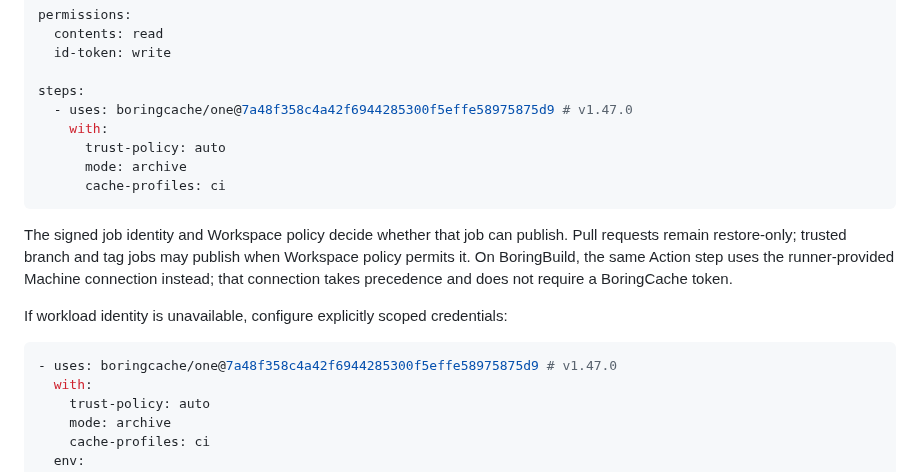
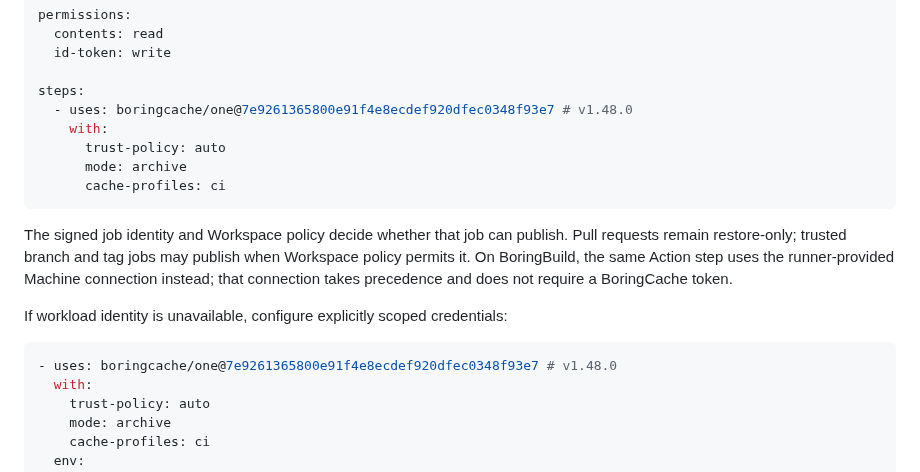
Before and after one commit to boringcache/one, a Markdown page: README.md, the part around the change. Drawn GitHub-style.

Commit message:
Update examples for One v1.48.0

````diff
--- a/README.md
+++ b/README.md
@@ -50,7 +50,7 @@ permissions:
   id-token: write
 
 steps:
-  - uses: boringcache/one@7a48f358c4a42f6944285300f5effe58975875d9 # v1.47.0
+  - uses: boringcache/one@7e9261365800e91f4e8ecdef920dfec0348f93e7 # v1.48.0
     with:
       trust-policy: auto
       mode: archive
@@ -66,7 +66,7 @@ precedence and does not require a BoringCache token.
 If workload identity is unavailable, configure explicitly scoped credentials:
 
 ```yaml
-- uses: boringcache/one@7a48f358c4a42f6944285300f5effe58975875d9 # v1.47.0
+- uses: boringcache/one@7e9261365800e91f4e8ecdef920dfec0348f93e7 # v1.48.0
   with:
     trust-policy: auto
     mode: archive
````
